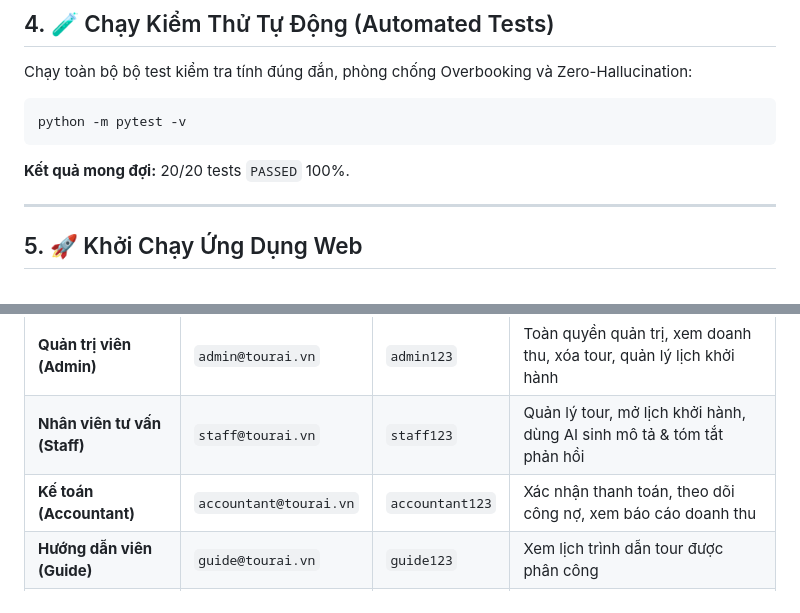
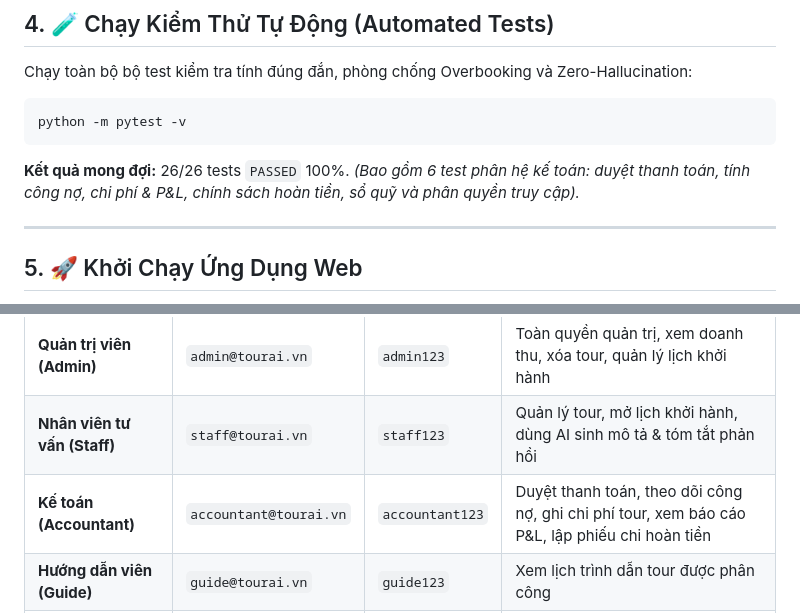
Before and after one commit to dtc245220010ictu/Tour_AI, a Markdown page: README.md, 2 parts joined by grey strips. GitHub-like rendering.

````diff
--- a/README.md
+++ b/README.md
@@ -184,7 +200,8 @@ Chạy toàn bộ bộ test kiểm tra tính đúng đắn, phòng chống Overb
 ```bash
 python -m pytest -v
 ```
-**Kết quả mong đợi:** 20/20 tests `PASSED` 100%.
+**Kết quả mong đợi:** 26/26 tests `PASSED` 100%.
+*(Bao gồm 6 test phân hệ kế toán: duyệt thanh toán, tính công nợ, chi phí & P&L, chính sách hoàn tiền, sổ quỹ và phân quyền truy cập).*
 
 ---
 
@@ -204,7 +221,7 @@ Mở trình duyệt và truy cập:
 |---|---|---|---|
 | **Quản trị viên (Admin)** | `admin@tourai.vn` | `admin123` | Toàn quyền quản trị, xem doanh thu, xóa tour, quản lý lịch khởi hành |
 | **Nhân viên tư vấn (Staff)** | `staff@tourai.vn` | `staff123` | Quản lý tour, mở lịch khởi hành, dùng AI sinh mô tả & tóm tắt phản hồi |
-| **Kế toán (Accountant)** | `accountant@tourai.vn` | `accountant123` | Xác nhận thanh toán, theo dõi công nợ, xem báo cáo doanh thu |
+| **Kế toán (Accountant)** | `accountant@tourai.vn` | `accountant123` | Duyệt thanh toán, theo dõi công nợ, ghi chi phí tour, xem báo cáo P&L, lập phiếu chi hoàn tiền |
 | **Hướng dẫn viên (Guide)** | `guide@tourai.vn` | `guide123` | Xem lịch trình dẫn tour được phân công |
 | **Khách hàng (Customer)** | `customer@tourai.vn` | `customer123` | Tìm kiếm tour, đặt tour, trò chuyện với Chatbot, hủy đơn, gửi đánh giá |
 
````
Also changed, not shown: other parts of README.md (+78 -20 lines).
